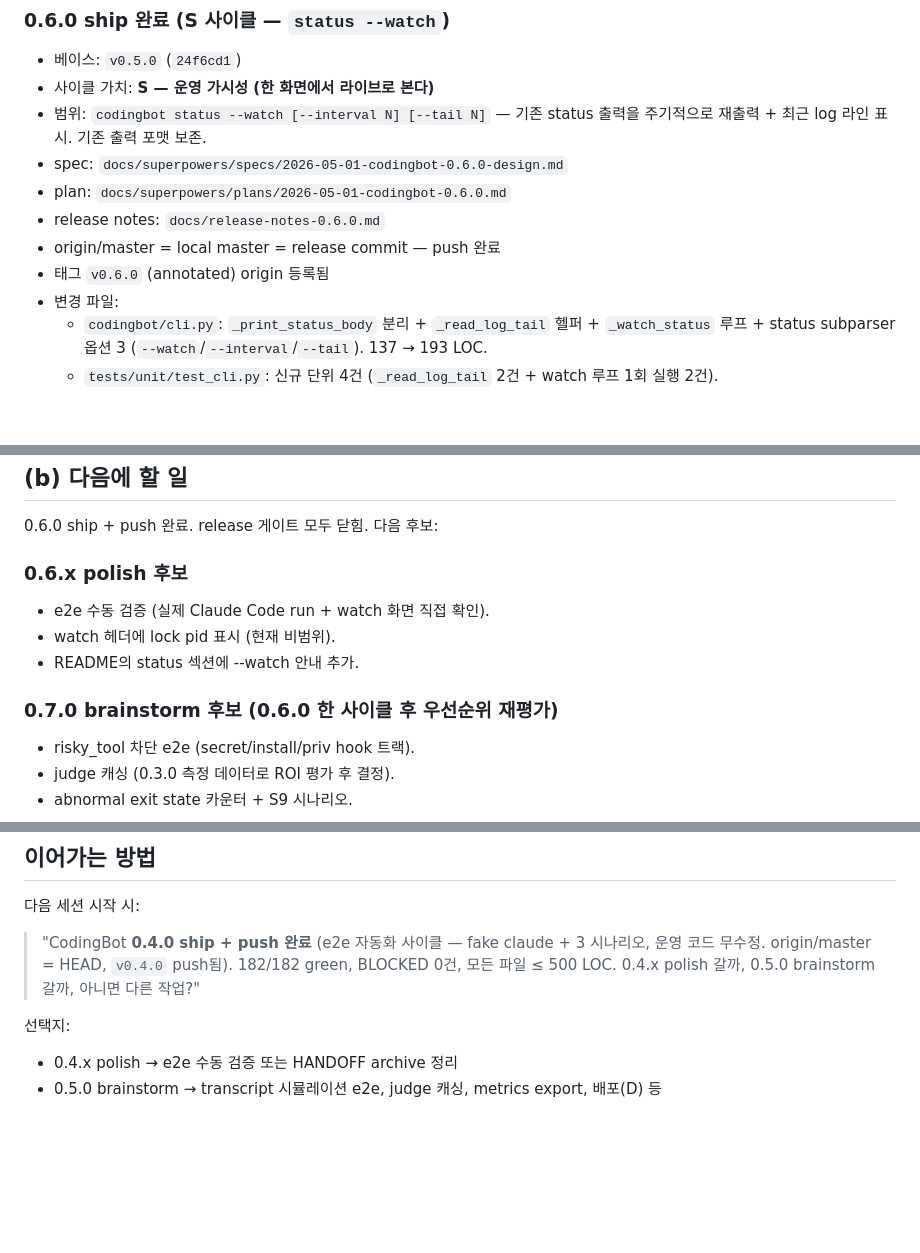
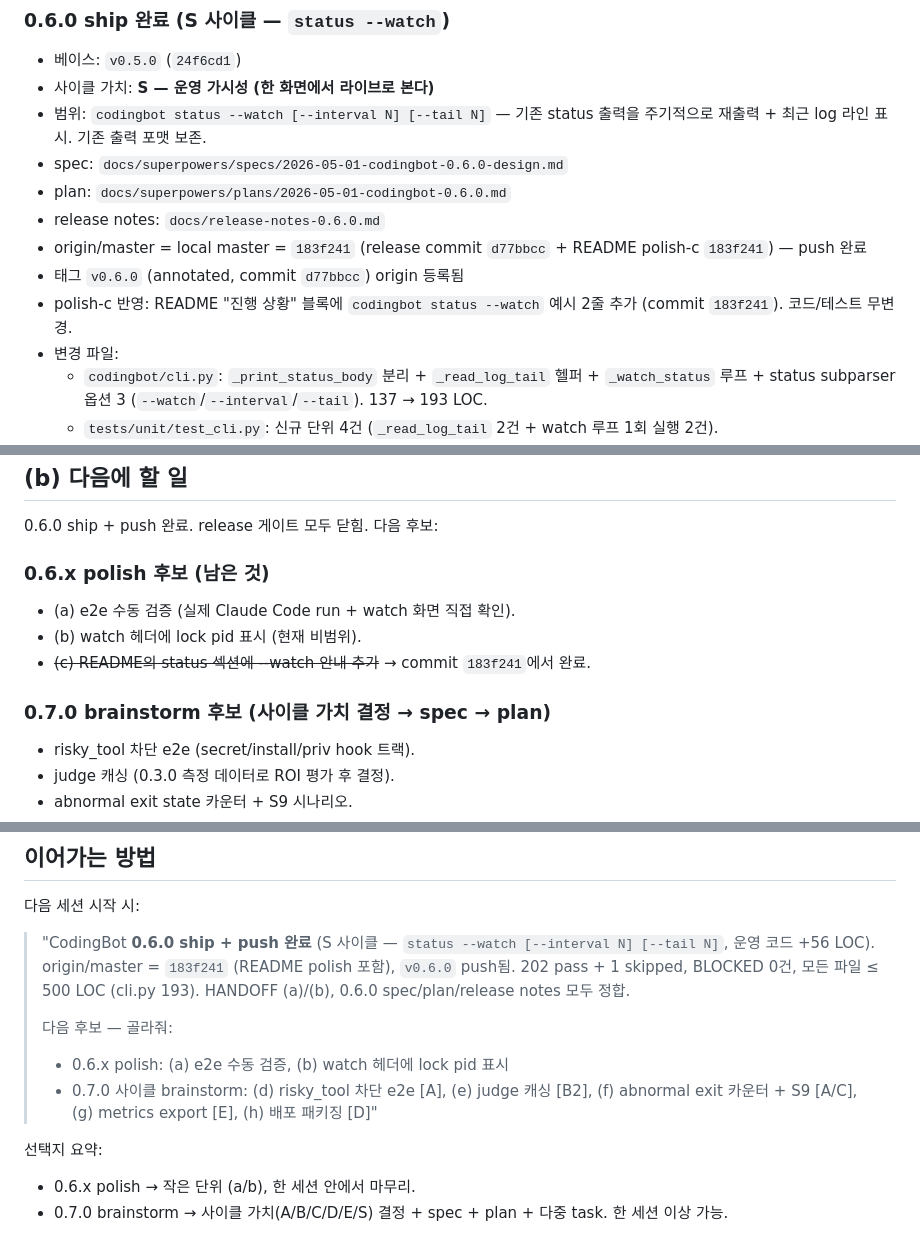
Before and after one commit to xorrbss/CodingBot, a Markdown page: HANDOFF.md, 3 parts joined by grey strips. Drawn GitHub-style; blank space fills up the shorter version.

Commit message:
docs(handoff): 0.6.0 ship + polish-c 반영, "이어가는 방법" 갱신
- 작성일 14th -> 15th update.
- (a) 0.6.0 ship 블록에 polish-c (README) commit 183f241 명시.
- (b) 0.6.x polish 남은 항목: a/b만, c는 완료 표시.
- "이어가는 방법" 섹션을 0.4.0 시점 텍스트에서 0.6.0 + 7후보(0.6.x a/b
  + 0.7.0 d~h)로 동기화. 새 세션 시작 프롬프트 그대로 사용 가능.

Co-Authored-By: Claude Opus 4.6 <noreply@anthropic.com>

```diff
--- a/HANDOFF.md
+++ b/HANDOFF.md
@@ -15,8 +15,9 @@
 - spec: `docs/superpowers/specs/2026-05-01-codingbot-0.6.0-design.md`
 - plan: `docs/superpowers/plans/2026-05-01-codingbot-0.6.0.md`
 - release notes: `docs/release-notes-0.6.0.md`
-- origin/master = local master = release commit — push 완료
-- 태그 `v0.6.0` (annotated) origin 등록됨
+- origin/master = local master = `183f241` (release commit `d77bbcc` + README polish-c `183f241`) — push 완료
+- 태그 `v0.6.0` (annotated, commit `d77bbcc`) origin 등록됨
+- polish-c 반영: README "진행 상황" 블록에 `codingbot status --watch` 예시 2줄 추가 (commit `183f241`). 코드/테스트 무변경.
 - 변경 파일:
   - `codingbot/cli.py`: `_print_status_body` 분리 + `_read_log_tail` 헬퍼 + `_watch_status` 루프 + status subparser 옵션 3 (`--watch`/`--interval`/`--tail`). 137 → 193 LOC.
   - `tests/unit/test_cli.py`: 신규 단위 4건 (`_read_log_tail` 2건 + watch 루프 1회 실행 2건).
@@ -230,13 +231,13 @@ c2957db  release: 0.1.1                                              ← v0.1.1
 
 0.6.0 ship + push 완료. release 게이트 모두 닫힘. 다음 후보:
 
-### 0.6.x polish 후보
+### 0.6.x polish 후보 (남은 것)
 
-- e2e 수동 검증 (실제 Claude Code run + watch 화면 직접 확인).
-- watch 헤더에 lock pid 표시 (현재 비범위).
-- README의 status 섹션에 --watch 안내 추가.
+- (a) e2e 수동 검증 (실제 Claude Code run + watch 화면 직접 확인).
+- (b) watch 헤더에 lock pid 표시 (현재 비범위).
+- ~~(c) README의 status 섹션에 --watch 안내 추가~~ → commit `183f241`에서 완료.
 
-### 0.7.0 brainstorm 후보 (0.6.0 한 사이클 후 우선순위 재평가)
+### 0.7.0 brainstorm 후보 (사이클 가치 결정 → spec → plan)
 
 - risky_tool 차단 e2e (secret/install/priv hook 트랙).
 - judge 캐싱 (0.3.0 측정 데이터로 ROI 평가 후 결정).
@@ -328,9 +329,14 @@ hooks/handoff_or_continue  → handoff, heuristics, llm_judge, logger, state, tr
 
 다음 세션 시작 시:
 
-> "CodingBot **0.4.0 ship + push 완료** (e2e 자동화 사이클 — fake claude + 3 시나리오, 운영 코드 무수정. origin/master = HEAD, `v0.4.0` push됨).
-> 182/182 green, BLOCKED 0건, 모든 파일 ≤ 500 LOC. 0.4.x polish 갈까, 0.5.0 brainstorm 갈까, 아니면 다른 작업?"
+> "CodingBot **0.6.0 ship + push 완료** (S 사이클 — `status --watch [--interval N] [--tail N]`, 운영 코드 +56 LOC). origin/master = `183f241` (README polish 포함), `v0.6.0` push됨.
+> 202 pass + 1 skipped, BLOCKED 0건, 모든 파일 ≤ 500 LOC (cli.py 193).
+> HANDOFF (a)/(b), 0.6.0 spec/plan/release notes 모두 정합.
+>
+> 다음 후보 — 골라줘:
+> - 0.6.x polish: (a) e2e 수동 검증, (b) watch 헤더에 lock pid 표시
+> - 0.7.0 사이클 brainstorm: (d) risky_tool 차단 e2e [A], (e) judge 캐싱 [B2], (f) abnormal exit 카운터 + S9 [A/C], (g) metrics export [E], (h) 배포 패키징 [D]"
 
-선택지:
-- 0.4.x polish → e2e 수동 검증 또는 HANDOFF archive 정리
-- 0.5.0 brainstorm → transcript 시뮬레이션 e2e, judge 캐싱, metrics export, 배포(D) 등
+선택지 요약:
+- 0.6.x polish → 작은 단위 (a/b), 한 세션 안에서 마무리.
+- 0.7.0 brainstorm → 사이클 가치(A/B/C/D/E/S) 결정 + spec + plan + 다중 task. 한 세션 이상 가능.
```
Also changed, not shown: other parts of HANDOFF.md (+1 -1 lines).
